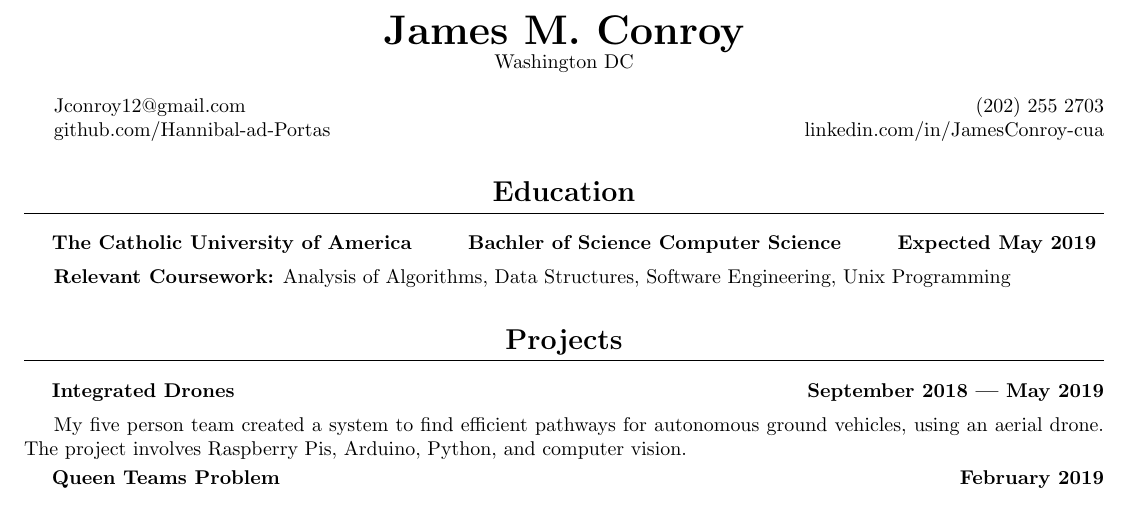
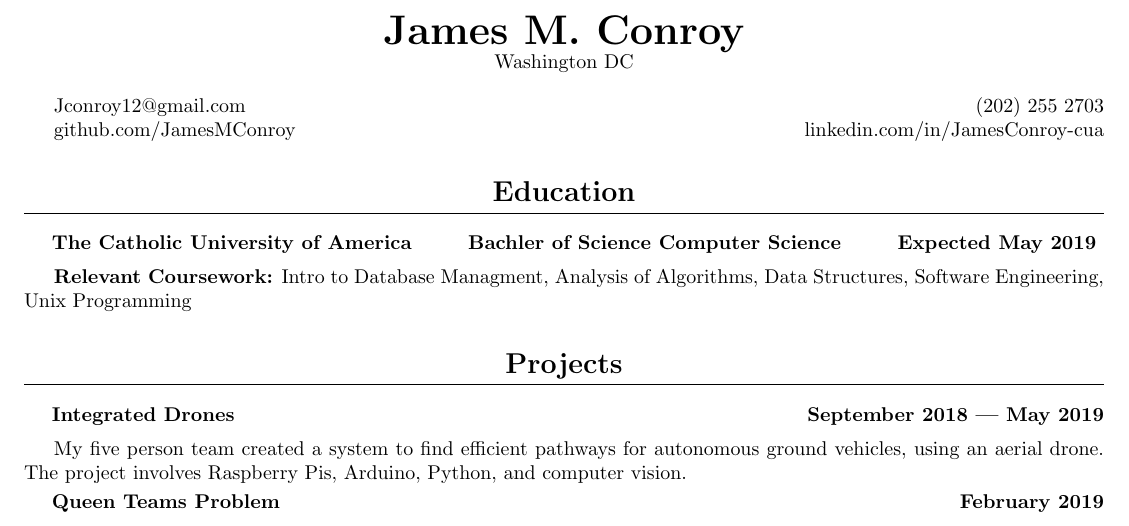
Before and after one commit to JamesMConroy/Resume, a LaTeX document (ConroyJames.tex): part of the page, cut so that both start at the same text. Compiled offline with pdfLaTeX.

Commit message:
Updated Github

```diff
--- a/ConroyJames.tex
+++ b/ConroyJames.tex
@@ -42,7 +42,7 @@
 	Jconroy12@gmail.com
 	\hfill (202) 255 2703
 
-	github.com/Hannibal-ad-Portas
+	github.com/JamesMConroy
 	\hfill linkedin.com/in/JamesConroy-cua
 }
 
@@ -55,6 +55,7 @@
 \subsection{The Catholic University of America \hfill Bachler of Science Computer Science \hfill  Expected May 2019 }
 
 \textbf {Relevant Coursework:}
+Intro to Database Managment,
 Analysis of Algorithms,
 Data Structures,
 Software Engineering,
```
